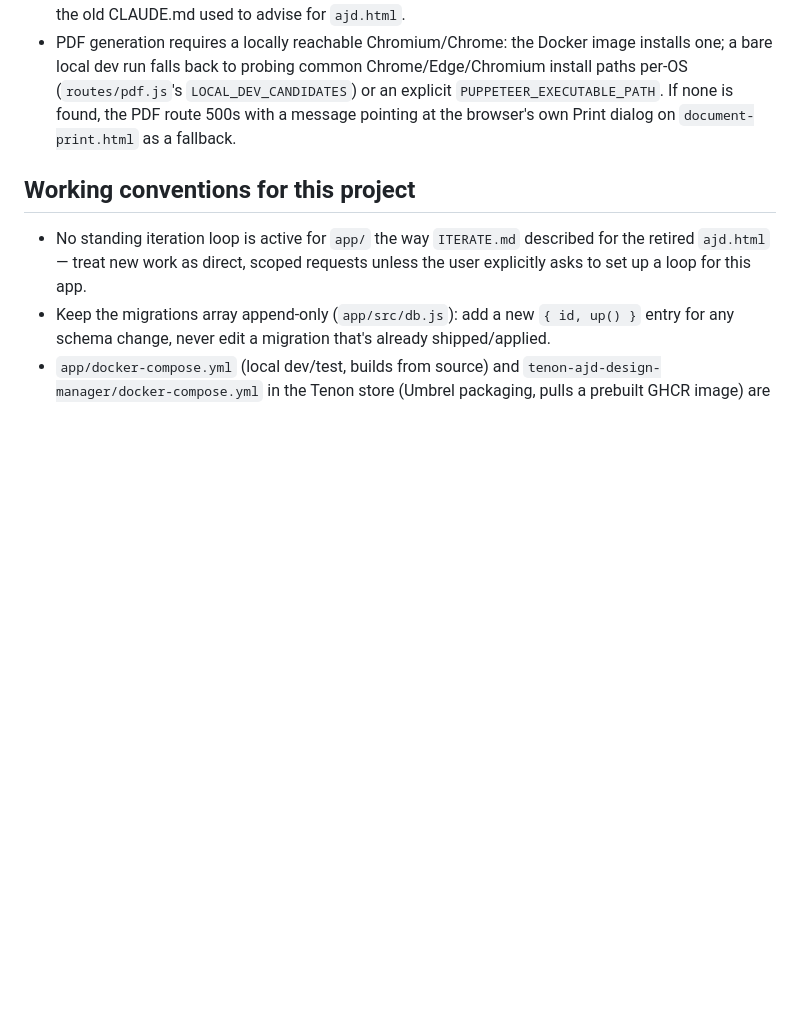
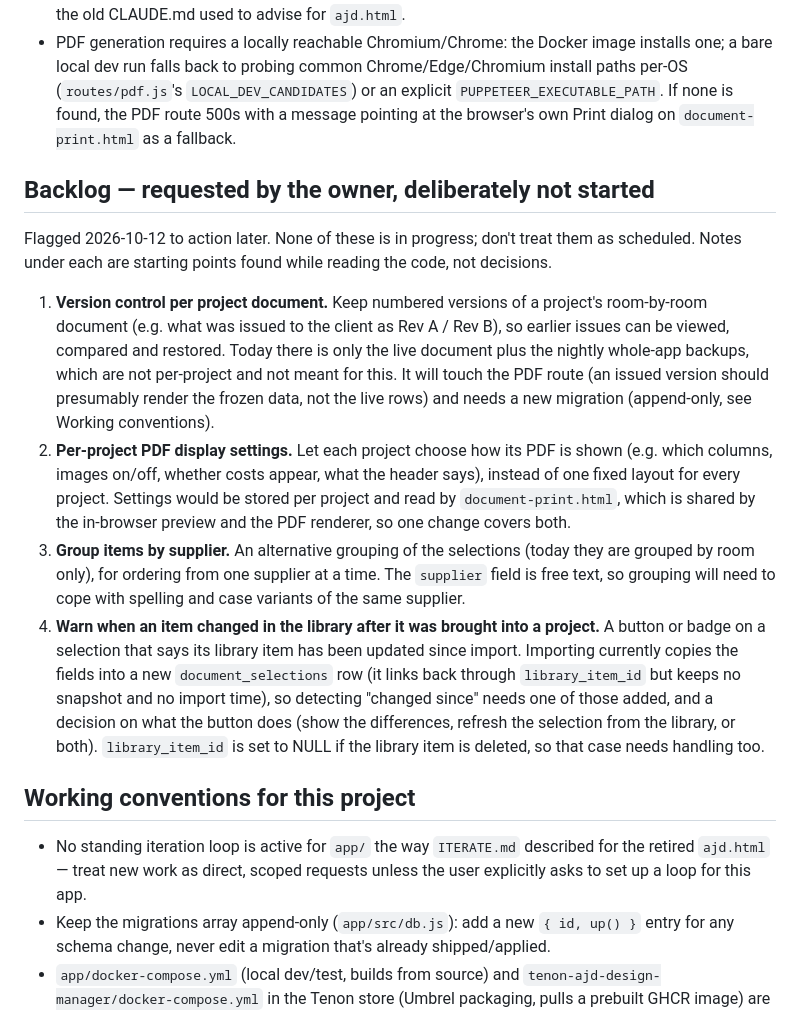
Before and after one commit to devcal1/ajd, a Markdown page: CLAUDE.md, the part around the change. Rendered like a GitHub page; blank space fills up the shorter version.

Commit message:
Record the owner's four deferred requests in CLAUDE.md
Version control per project document, per-project PDF display settings,
grouping by supplier, and a warning when a library item has changed since it
was imported. Flagged for later; nothing started.

Co-Authored-By: Claude Sonnet 5.5 <noreply@anthropic.com>

```diff
--- a/CLAUDE.md
+++ b/CLAUDE.md
@@ -320,6 +320,37 @@ mounted after that middleware in `index.js`).
   none is found, the PDF route 500s with a message pointing at the browser's
   own Print dialog on `document-print.html` as a fallback.
 
+## Backlog — requested by the owner, deliberately not started
+
+Flagged 2026-10-12 to action later. None of these is in progress; don't treat
+them as scheduled. Notes under each are starting points found while reading the
+code, not decisions.
+
+1. **Version control per project document.** Keep numbered versions of a
+   project's room-by-room document (e.g. what was issued to the client as Rev A /
+   Rev B), so earlier issues can be viewed, compared and restored. Today there is
+   only the live document plus the nightly whole-app backups, which are not
+   per-project and not meant for this. It will touch the PDF route (an issued
+   version should presumably render the frozen data, not the live rows) and
+   needs a new migration (append-only, see Working conventions).
+2. **Per-project PDF display settings.** Let each project choose how its PDF is
+   shown (e.g. which columns, images on/off, whether costs appear, what the
+   header says), instead of one fixed layout for every project. Settings would
+   be stored per project and read by `document-print.html`, which is shared by
+   the in-browser preview and the PDF renderer, so one change covers both.
+3. **Group items by supplier.** An alternative grouping of the selections (today
+   they are grouped by room only), for ordering from one supplier at a time. The
+   `supplier` field is free text, so grouping will need to cope with spelling and
+   case variants of the same supplier.
+4. **Warn when an item changed in the library after it was brought into a
+   project.** A button or badge on a selection that says its library item has
+   been updated since import. Importing currently copies the fields into a new
+   `document_selections` row (it links back through `library_item_id` but keeps
+   no snapshot and no import time), so detecting "changed since" needs one of
+   those added, and a decision on what the button does (show the differences,
+   refresh the selection from the library, or both). `library_item_id` is set to
+   NULL if the library item is deleted, so that case needs handling too.
+
 ## Working conventions for this project
 
 - No standing iteration loop is active for `app/` the way `ITERATE.md`
```
